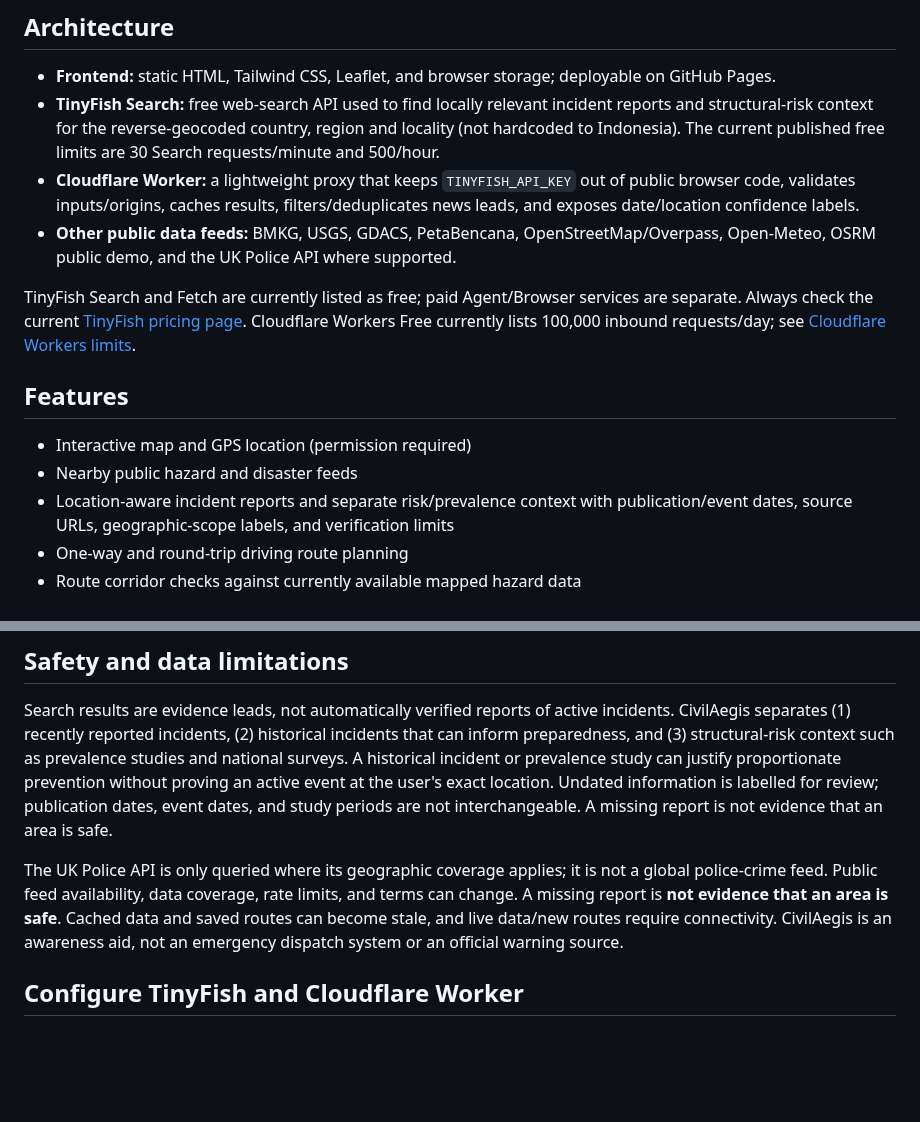
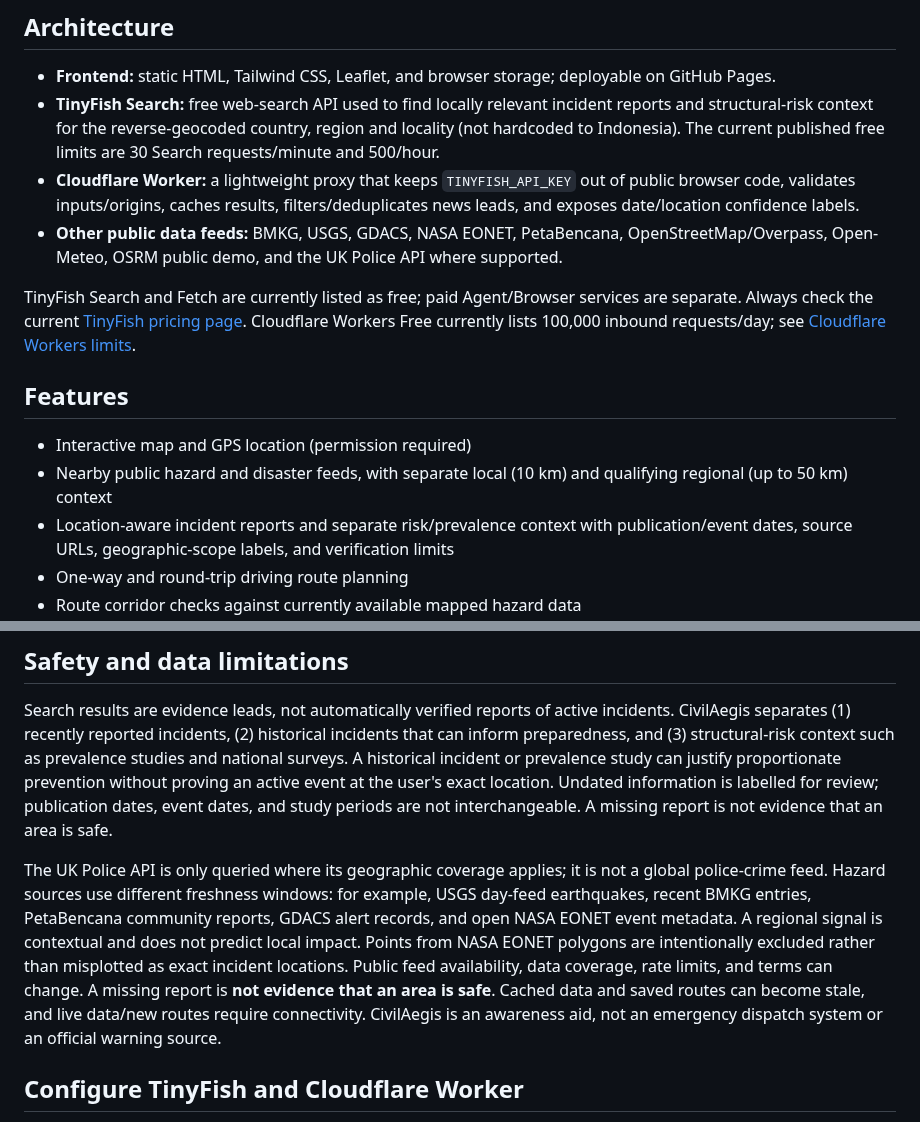
Before and after one commit to AnggaConni/aegis, a Markdown page: README.md, 2 parts joined by grey strips. GitHub-like rendering; blank space fills up the shorter version.

Commit message:
Document regional hazard context and NASA EONET

```diff
--- a/README.md
+++ b/README.md
@@ -7,14 +7,14 @@ CivilAegis is a static, browser-based personal-safety awareness map and route-pl
 - **Frontend:** static HTML, Tailwind CSS, Leaflet, and browser storage; deployable on GitHub Pages.
 - **TinyFish Search:** free web-search API used to find locally relevant incident reports and structural-risk context for the reverse-geocoded country, region and locality (not hardcoded to Indonesia). The current published free limits are 30 Search requests/minute and 500/hour.
 - **Cloudflare Worker:** a lightweight proxy that keeps `TINYFISH_API_KEY` out of public browser code, validates inputs/origins, caches results, filters/deduplicates news leads, and exposes date/location confidence labels.
-- **Other public data feeds:** BMKG, USGS, GDACS, PetaBencana, OpenStreetMap/Overpass, Open-Meteo, OSRM public demo, and the UK Police API where supported.
+- **Other public data feeds:** BMKG, USGS, GDACS, NASA EONET, PetaBencana, OpenStreetMap/Overpass, Open-Meteo, OSRM public demo, and the UK Police API where supported.
 
 TinyFish Search and Fetch are currently listed as free; paid Agent/Browser services are separate. Always check the current [TinyFish pricing page](https://www.tinyfish.ai/pricing). Cloudflare Workers Free currently lists 100,000 inbound requests/day; see [Cloudflare Workers limits](https://developers.cloudflare.com/workers/platform/limits/).
 
 ## Features
 
 - Interactive map and GPS location (permission required)
-- Nearby public hazard and disaster feeds
+- Nearby public hazard and disaster feeds, with separate local (10 km) and qualifying regional (up to 50 km) context
 - Location-aware incident reports and separate risk/prevalence context with publication/event dates, source URLs, geographic-scope labels, and verification limits
 - One-way and round-trip driving route planning
 - Route corridor checks against currently available mapped hazard data
@@ -25,7 +25,7 @@ TinyFish Search and Fetch are currently listed as free; paid Agent/Browser servi
 
 Search results are evidence leads, not automatically verified reports of active incidents. CivilAegis separates (1) recently reported incidents, (2) historical incidents that can inform preparedness, and (3) structural-risk context such as prevalence studies and national surveys. A historical incident or prevalence study can justify proportionate prevention without proving an active event at the user's exact location. Undated information is labelled for review; publication dates, event dates, and study periods are not interchangeable. A missing report is not evidence that an area is safe.
 
-The UK Police API is only queried where its geographic coverage applies; it is not a global police-crime feed. Public feed availability, data coverage, rate limits, and terms can change. A missing report is **not evidence that an area is safe**. Cached data and saved routes can become stale, and live data/new routes require connectivity. CivilAegis is an awareness aid, not an emergency dispatch system or an official warning source.
+The UK Police API is only queried where its geographic coverage applies; it is not a global police-crime feed. Hazard sources use different freshness windows: for example, USGS day-feed earthquakes, recent BMKG entries, PetaBencana community reports, GDACS alert records, and open NASA EONET event metadata. A regional signal is contextual and does not predict local impact. Points from NASA EONET polygons are intentionally excluded rather than misplotted as exact incident locations. Public feed availability, data coverage, rate limits, and terms can change. A missing report is **not evidence that an area is safe**. Cached data and saved routes can become stale, and live data/new routes require connectivity. CivilAegis is an awareness aid, not an emergency dispatch system or an official warning source.
 
 ## Configure TinyFish and Cloudflare Worker
 
```
